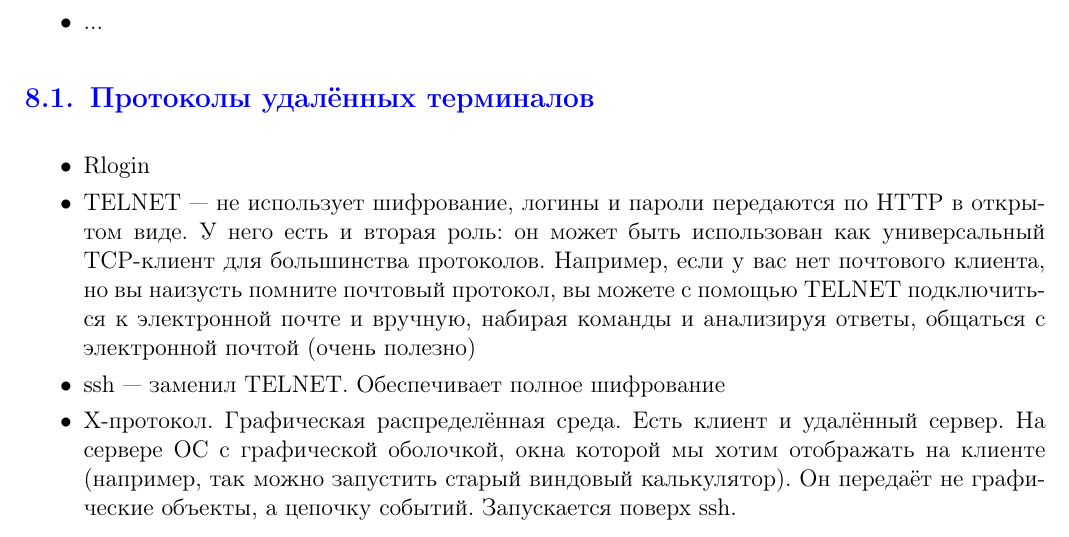
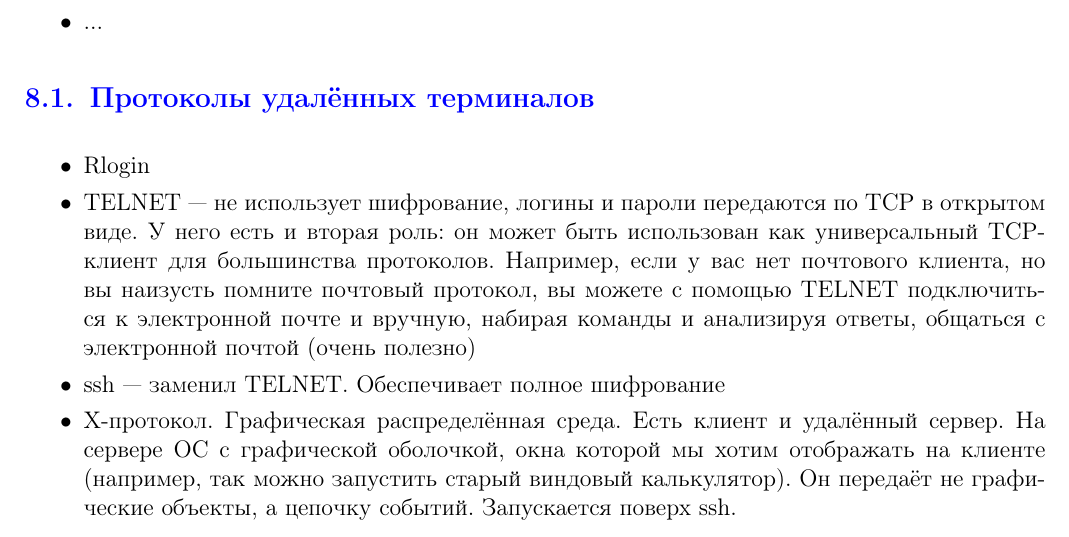
Before and after one commit to IgorSmirnov42/NetworksConspect, a LaTeX document (main.tex, which reads files/07.application.tex): part of page 69 of 88, cut so that both start at the same text. Compiled offline with pdfLaTeX.

Commit message:
Fix typo in TELNET description

```diff
--- a/files/07.application.tex
+++ b/files/07.application.tex
@@ -14,7 +14,7 @@
 
 \begin{MyItemize}
     \item Rlogin
-    \item TELNET~--- не использует шифрование, логины и пароли передаются по HTTP в открытом виде. У него есть и вторая роль: он может быть использован как универсальный TCP-клиент для большинства протоколов. Например, если у вас нет почтового клиента, но вы наизусть помните почтовый протокол, вы можете с помощью TELNET подключиться к электронной почте и вручную, набирая команды и анализируя ответы, общаться с электронной почтой (очень полезно)
+    \item TELNET~--- не использует шифрование, логины и пароли передаются по TCP в открытом виде. У него есть и вторая роль: он может быть использован как универсальный TCP-клиент для большинства протоколов. Например, если у вас нет почтового клиента, но вы наизусть помните почтовый протокол, вы можете с помощью TELNET подключиться к электронной почте и вручную, набирая команды и анализируя ответы, общаться с электронной почтой (очень полезно)
     \item ssh~--- заменил TELNET. Обеспечивает полное шифрование
     \item X-протокол. Графическая распределённая среда. Есть клиент и удалённый сервер. На сервере ОС с графической оболочкой, окна которой мы хотим отображать на клиенте (например, так можно запустить старый виндовый калькулятор). Он передаёт не графические объекты, а цепочку событий. Запускается поверх ssh.
 \end{MyItemize}
```
